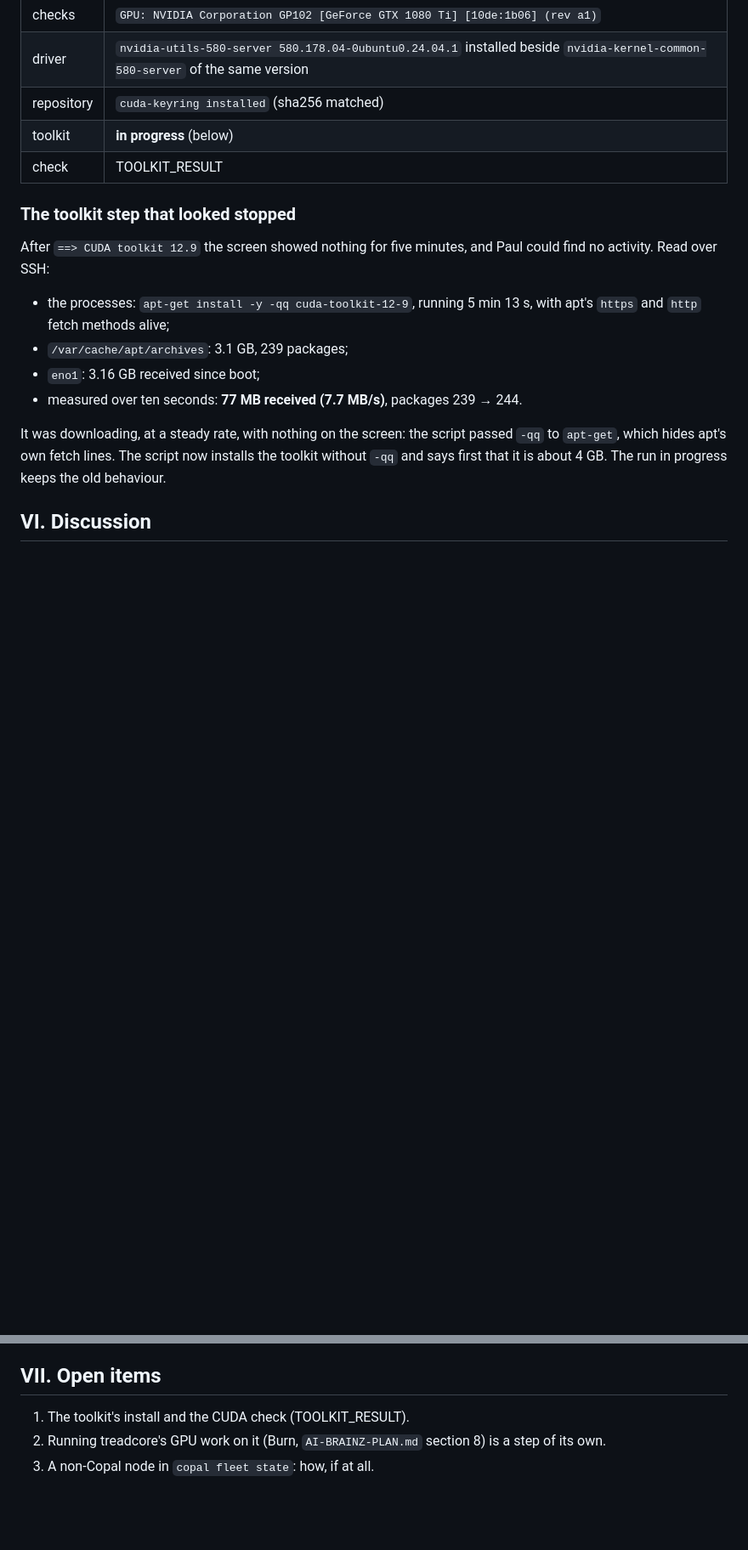
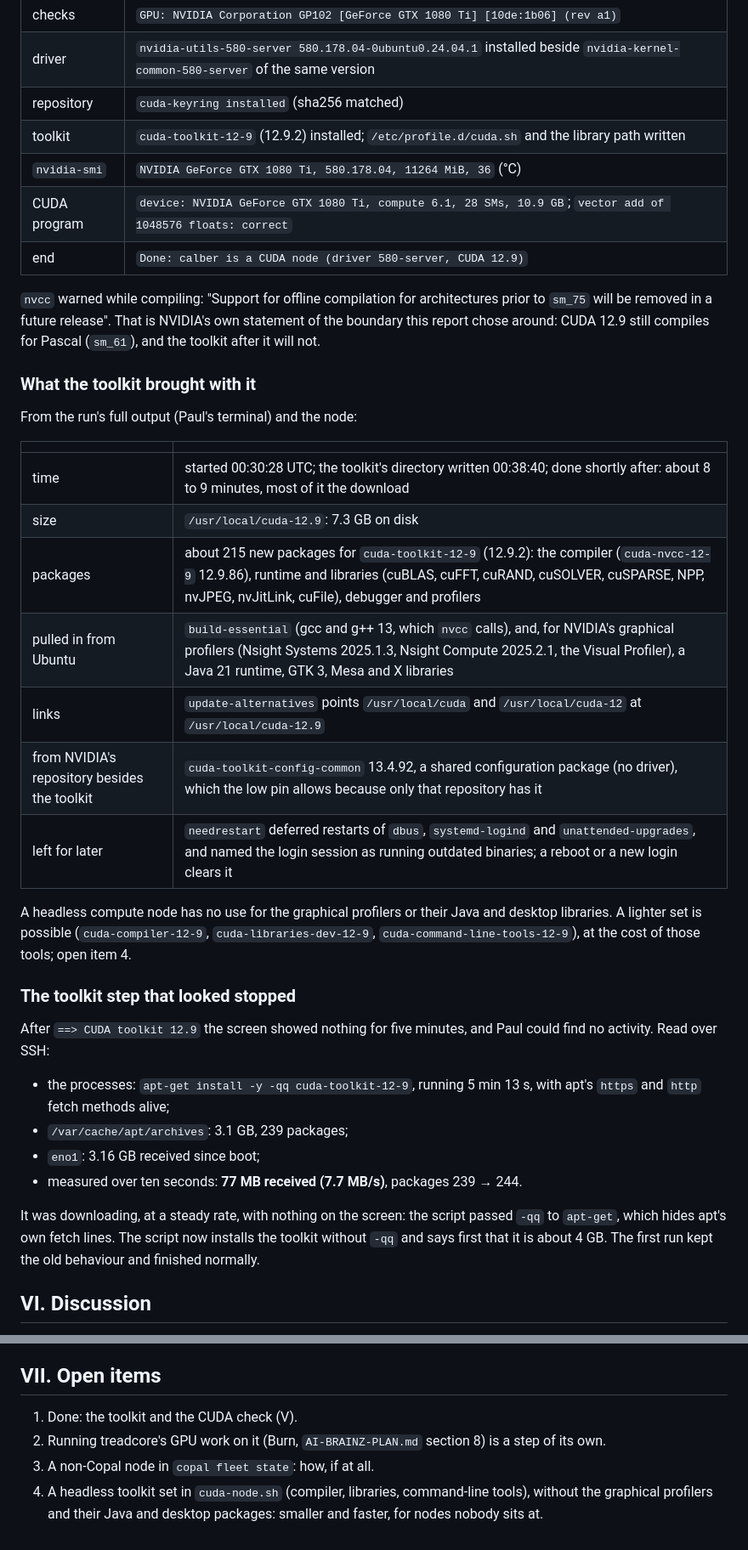
Before and after one commit to vonglurt/orrery, a Markdown page: docs/cuda-node-lab-report.md, 2 parts joined by grey strips. Shown at 85% size. GitHub-like rendering; blank space fills up the shorter version.

Commit message:
docs: calber is a CUDA node (GTX 1080 Ti, compute 6.1, 580.178.04, CUDA 12.9.2), the run in full; cuda-node.sh shows the toolkit download
nvidia-smi and a CUDA program compiled for the card (-arch=native) and run:
28 SMs, 10.9 GB, a million-float vector add correct. nvcc's warning that
pre-sm_75 targets will be dropped is the boundary the report chose around.
What the toolkit pulled in (7.3 GB, ~215 packages, Java and GTK for the
profilers) and a headless set as an open item.

Co-Authored-By: Claude Opus 5.5 <noreply@anthropic.com>

```diff
--- a/docs/cuda-node-lab-report.md
+++ b/docs/cuda-node-lab-report.md
@@ -91,8 +92,34 @@ password). From its output:
 | checks | `GPU: NVIDIA Corporation GP102 [GeForce GTX 1080 Ti] [10de:1b06] (rev a1)` |
 | driver | `nvidia-utils-580-server 580.178.04-0ubuntu0.24.04.1` installed beside `nvidia-kernel-common-580-server` of the same version |
 | repository | `cuda-keyring installed` (sha256 matched) |
-| toolkit | **in progress** (below) |
-| check | TOOLKIT_RESULT |
+| toolkit | `cuda-toolkit-12-9` (12.9.2) installed; `/etc/profile.d/cuda.sh` and the library path written |
+| `nvidia-smi` | `NVIDIA GeForce GTX 1080 Ti, 580.178.04, 11264 MiB, 36` (°C) |
+| CUDA program | `device: NVIDIA GeForce GTX 1080 Ti, compute 6.1, 28 SMs, 10.9 GB`; `vector add of 1048576 floats: correct` |
+| end | `Done: calber is a CUDA node (driver 580-server, CUDA 12.9)` |
+
+`nvcc` warned while compiling: "Support for offline compilation for
+architectures prior to `sm_75` will be removed in a future release". That is
+NVIDIA's own statement of the boundary this report chose around: CUDA 12.9
+still compiles for Pascal (`sm_61`), and the toolkit after it will not.
+
+### What the toolkit brought with it
+
+From the run's full output (Paul's terminal) and the node:
+
+| | |
+| --- | --- |
+| time | started 00:30:28 UTC; the toolkit's directory written 00:38:40; done shortly after: about 8 to 9 minutes, most of it the download |
+| size | `/usr/local/cuda-12.9`: 7.3 GB on disk |
+| packages | about 215 new packages for `cuda-toolkit-12-9` (12.9.2): the compiler (`cuda-nvcc-12-9` 12.9.86), runtime and libraries (cuBLAS, cuFFT, cuRAND, cuSOLVER, cuSPARSE, NPP, nvJPEG, nvJitLink, cuFile), debugger and profilers |
+| pulled in from Ubuntu | `build-essential` (gcc and g++ 13, which `nvcc` calls), and, for NVIDIA's graphical profilers (Nsight Systems 2025.1.3, Nsight Compute 2025.2.1, the Visual Profiler), a Java 21 runtime, GTK 3, Mesa and X libraries |
+| links | `update-alternatives` points `/usr/local/cuda` and `/usr/local/cuda-12` at `/usr/local/cuda-12.9` |
+| from NVIDIA's repository besides the toolkit | `cuda-toolkit-config-common` 13.4.92, a shared configuration package (no driver), which the low pin allows because only that repository has it |
+| left for later | `needrestart` deferred restarts of `dbus`, `systemd-logind` and `unattended-upgrades`, and named the login session as running outdated binaries; a reboot or a new login clears it |
+
+A headless compute node has no use for the graphical profilers or their Java
+and desktop libraries. A lighter set is possible (`cuda-compiler-12-9`,
+`cuda-libraries-dev-12-9`, `cuda-command-line-tools-12-9`), at the cost of
+those tools; open item 4.
 
 ### The toolkit step that looked stopped
 
@@ -109,7 +136,7 @@ Paul could find no activity. Read over SSH:
 It was downloading, at a steady rate, with nothing on the screen: the script
 passed `-qq` to `apt-get`, which hides apt's own fetch lines. The script now
 installs the toolkit without `-qq` and says first that it is about 4 GB.
-The run in progress keeps the old behaviour.
+The first run kept the old behaviour and finished normally.
 
 ## VI. Discussion
 
@@ -135,7 +162,10 @@ script.
 
 ## VII. Open items
 
-1. The toolkit's install and the CUDA check (TOOLKIT_RESULT).
+1. Done: the toolkit and the CUDA check (V).
 2. Running treadcore's GPU work on it (Burn, `AI-BRAINZ-PLAN.md` section 8)
    is a step of its own.
 3. A non-Copal node in `copal fleet state`: how, if at all.
+4. A headless toolkit set in `cuda-node.sh` (compiler, libraries, command-line
+   tools), without the graphical profilers and their Java and desktop
+   packages: smaller and faster, for nodes nobody sits at.
```
Also changed, not shown: other parts of docs/cuda-node-lab-report.md (+5 -4 lines).
